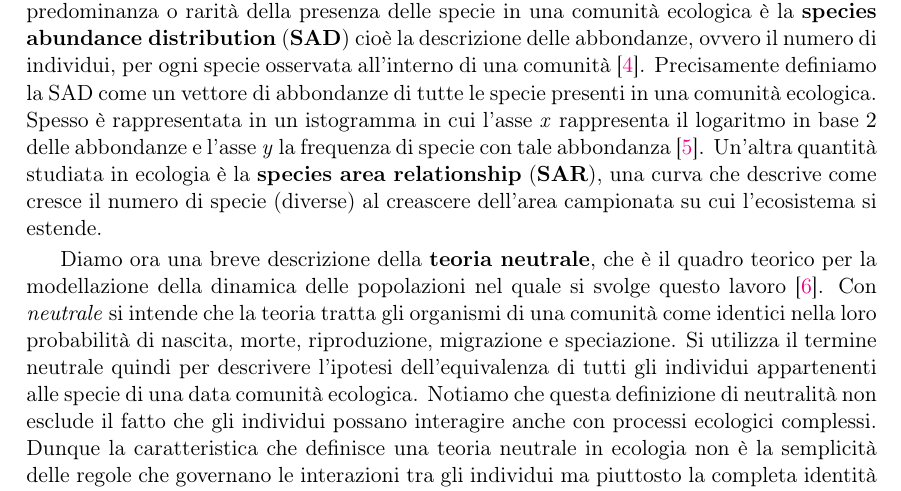
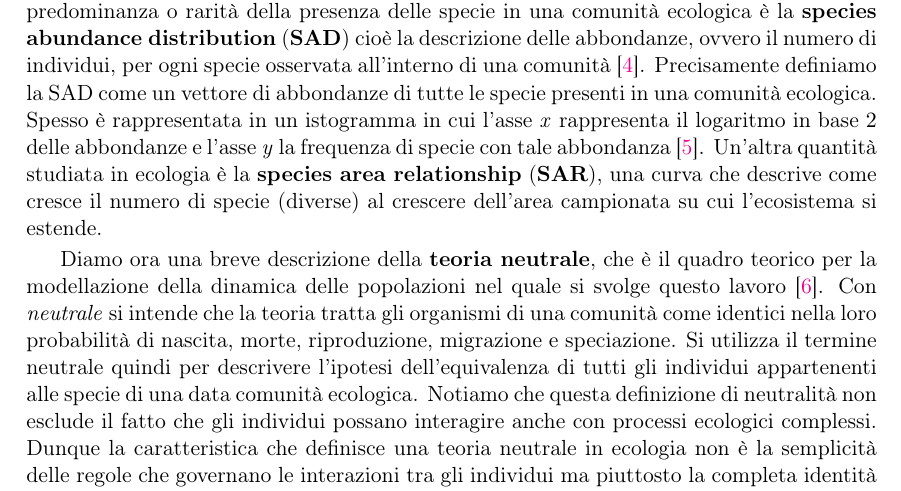
Before and after one commit to elemanoli/bachelorthesis, a LaTeX book (Tesi.tex, which reads 0-Introduzione/Introduzione.tex): part of page 7 of 37, cut so that both start at the same text. Compiled offline with pdfLaTeX.

Commit message:
correzione errore battitura

```diff
--- a/0-Introduzione/Introduzione.tex
+++ b/0-Introduzione/Introduzione.tex
@@ -8,7 +8,7 @@ Introduciamo ora alcune definizioni che utilizzeremo nel corso della tesi. Con i
 
 Solitamente, per motivi pratici, gli ecosistemi vengono monitorati a scale ridotte, ma spesso l'interesse ricade sulle proprietà di una comunità a scale diverse.
 %Ad esempio le misure agro-ambientali
-Poiché non è possibile monitorare un intero paesaggio o un intero continente, tipicamente si studiano dei campioni, ma questi danno informazioni solo sulla biodiversità alla scala considerata che non si possono utilizzare direttamente per inferire la biodiversità alla scala globale, non godendo quest'ultima di proprietà additiva. Estrapolare la ricchezza delle specie da scala locale a globale non è dunque una cosa semplice e per riuscire in questo intento sono stati sviluppati molti metodi. Uno strumento statistico comunemente usato per descrivere la predominanza o rarità della presenza delle specie in una comunità ecologica è la \textbf{species abundance distribution} (\textbf{SAD}) cioè la descrizione delle abbondanze, ovvero il numero di individui, per ogni specie osservata all'interno di una comunità\cite{doi:McGill2007}. Precisamente definiamo la SAD come un vettore di abbondanze di tutte le specie presenti in una comunità ecologica. Spesso è rappresentata in un istogramma in cui l'asse \emph{x} rappresenta il logaritmo in base $2$ delle abbondanze e l'asse \emph{y} la frequenza di specie con tale abbondanza\cite{Preston}. Un'altra quantità studiata in ecologia è la \textbf{species area relationship} (\textbf{SAR}), una curva che descrive come cresce il numero di specie (diverse) al creascere dell'area campionata su cui l'ecosistema si estende.
+Poiché non è possibile monitorare un intero paesaggio o un intero continente, tipicamente si studiano dei campioni, ma questi danno informazioni solo sulla biodiversità alla scala considerata che non si possono utilizzare direttamente per inferire la biodiversità alla scala globale, non godendo quest'ultima di proprietà additiva. Estrapolare la ricchezza delle specie da scala locale a globale non è dunque una cosa semplice e per riuscire in questo intento sono stati sviluppati molti metodi. Uno strumento statistico comunemente usato per descrivere la predominanza o rarità della presenza delle specie in una comunità ecologica è la \textbf{species abundance distribution} (\textbf{SAD}) cioè la descrizione delle abbondanze, ovvero il numero di individui, per ogni specie osservata all'interno di una comunità\cite{doi:McGill2007}. Precisamente definiamo la SAD come un vettore di abbondanze di tutte le specie presenti in una comunità ecologica. Spesso è rappresentata in un istogramma in cui l'asse \emph{x} rappresenta il logaritmo in base $2$ delle abbondanze e l'asse \emph{y} la frequenza di specie con tale abbondanza\cite{Preston}. Un'altra quantità studiata in ecologia è la \textbf{species area relationship} (\textbf{SAR}), una curva che descrive come cresce il numero di specie (diverse) al crescere dell'area campionata su cui l'ecosistema si estende.
 
 
 Diamo ora una breve descrizione della \textbf{teoria neutrale}, che è il quadro teorico per la modellazione della dinamica delle popolazioni nel quale si svolge questo lavoro\cite{Hubbell}. Con \emph{neutrale} si intende che la teoria tratta gli organismi di una comunità come identici nella loro probabilità di nascita, morte, riproduzione, migrazione e speciazione. Si utilizza il termine neutrale quindi per descrivere l'ipotesi dell'equivalenza di tutti gli individui appartenenti alle specie di una data comunità ecologica. Notiamo che questa definizione di neutralità non esclude il fatto che gli individui possano interagire anche con processi ecologici complessi. Dunque la caratteristica che definisce una teoria neutrale in ecologia non è la semplicità delle regole che governano le interazioni tra gli individui ma piuttosto la completa identità delle interazioni stesse. Nonostante le sue drastiche ipotesi alla base, si è mostrato che questa teoria descrive molto bene le proprietà emergenti di comunità ecologiche di un dato livello trofico e che sono molto biodiverse \cite{2016AzaeleSuweis}.
```
